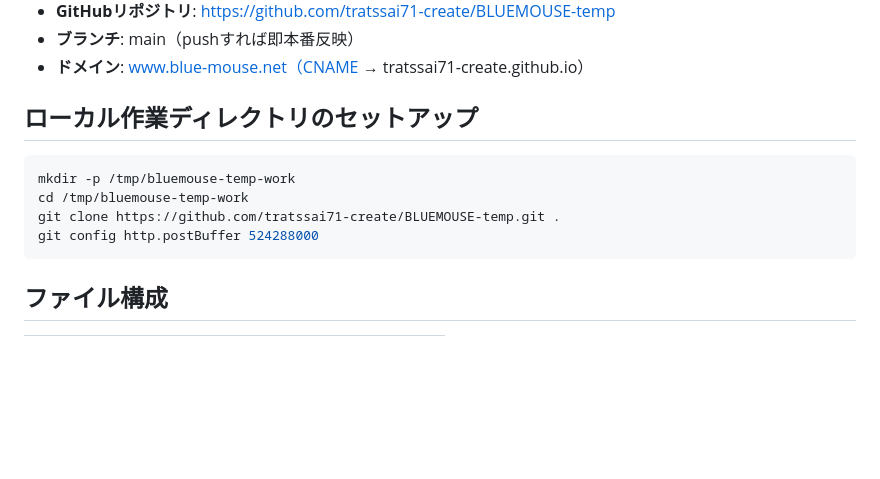
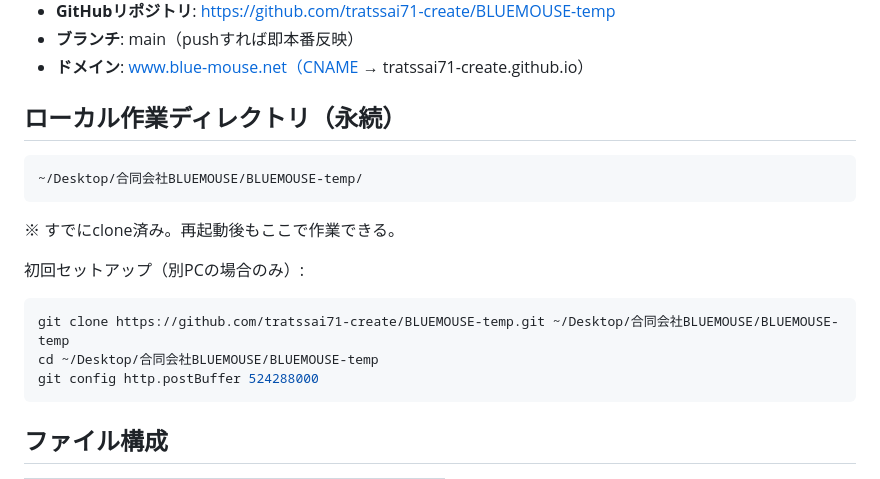
Before and after one commit to tratssai71-create/BLUEMOUSE-temp, a Markdown page: CLAUDE.md, the part around the change. Drawn GitHub-style; blank space fills up the shorter version.

Commit message:
Update CLAUDE.md: permanent working directory path

````diff
--- a/CLAUDE.md
+++ b/CLAUDE.md
@@ -8,11 +8,16 @@
 - **ブランチ**: main（pushすれば即本番反映）
 - **ドメイン**: www.blue-mouse.net（CNAME → tratssai71-create.github.io）
 
-## ローカル作業ディレクトリのセットアップ
+## ローカル作業ディレクトリ（永続）
+```
+~/Desktop/合同会社BLUEMOUSE/BLUEMOUSE-temp/
+```
+※ すでにclone済み。再起動後もここで作業できる。
+
+初回セットアップ（別PCの場合のみ）:
 ```bash
-mkdir -p /tmp/bluemouse-temp-work
-cd /tmp/bluemouse-temp-work
-git clone https://github.com/tratssai71-create/BLUEMOUSE-temp.git .
+git clone https://github.com/tratssai71-create/BLUEMOUSE-temp.git ~/Desktop/合同会社BLUEMOUSE/BLUEMOUSE-temp
+cd ~/Desktop/合同会社BLUEMOUSE/BLUEMOUSE-temp
 git config http.postBuffer 524288000
 ```
 
````
